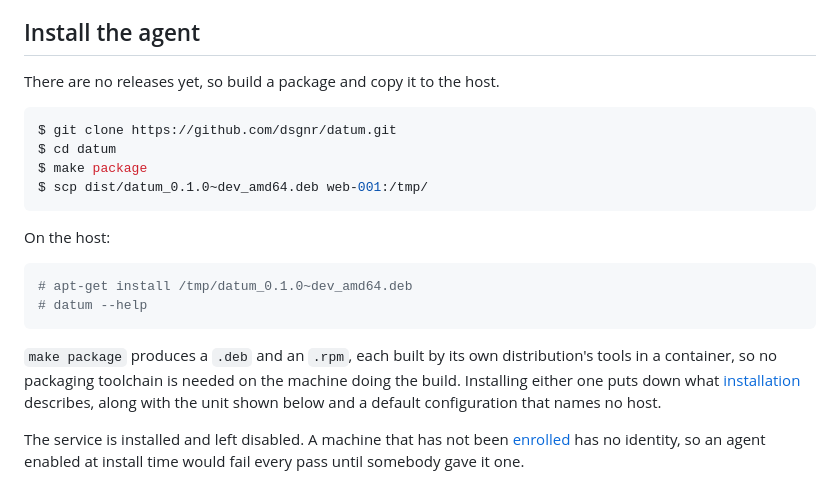
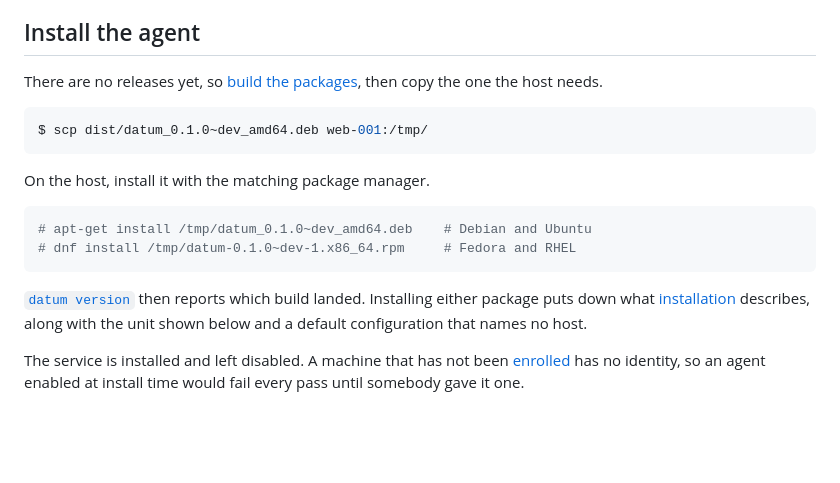
Before and after one commit to dsgnr/datum, a Markdown page: docs/lifecycle/running.md, the part around the change. Rendered like a GitHub page; blank space fills up the shorter version.

````diff
--- a/docs/lifecycle/running.md
+++ b/docs/lifecycle/running.md
@@ -5,26 +5,23 @@ and verifying a revision. What is still missing is listed at the end.
 
 ## Install the agent
 
-There are no releases yet, so build a package and copy it to the host.
+There are no releases yet, so [build the packages](installation.md#building-from-source), then copy
+the one the host needs.
 
 ```console
-$ git clone https://github.com/dsgnr/datum.git
-$ cd datum
-$ make package
 $ scp dist/datum_0.1.0~dev_amd64.deb web-001:/tmp/
 ```
 
-On the host:
+On the host, install it with the matching package manager.
 
 ```console
-# apt-get install /tmp/datum_0.1.0~dev_amd64.deb
-# datum --help
+# apt-get install /tmp/datum_0.1.0~dev_amd64.deb    # Debian and Ubuntu
+# dnf install /tmp/datum-0.1.0~dev-1.x86_64.rpm     # Fedora and RHEL
 ```
 
-`make package` produces a `.deb` and an `.rpm`, each built by its own distribution's tools in
-a container, so no packaging toolchain is needed on the machine doing the build. Installing
-either one puts down what [installation](installation.md#what-installation-provides)
-describes, along with the unit shown below and a default configuration that names no host.
+[`datum version`](../reference/cli.md#datum-version) then reports which build landed. Installing
+either package puts down what [installation](installation.md#what-installation-provides) describes,
+along with the unit shown below and a default configuration that names no host.
 
 The service is installed and left disabled. A machine that has not been
 [enrolled](enrolment.md) has no identity, so an agent enabled at install time would fail every
````
Also changed, not shown: docs/lifecycle/installation.md (+28 -2 lines).
